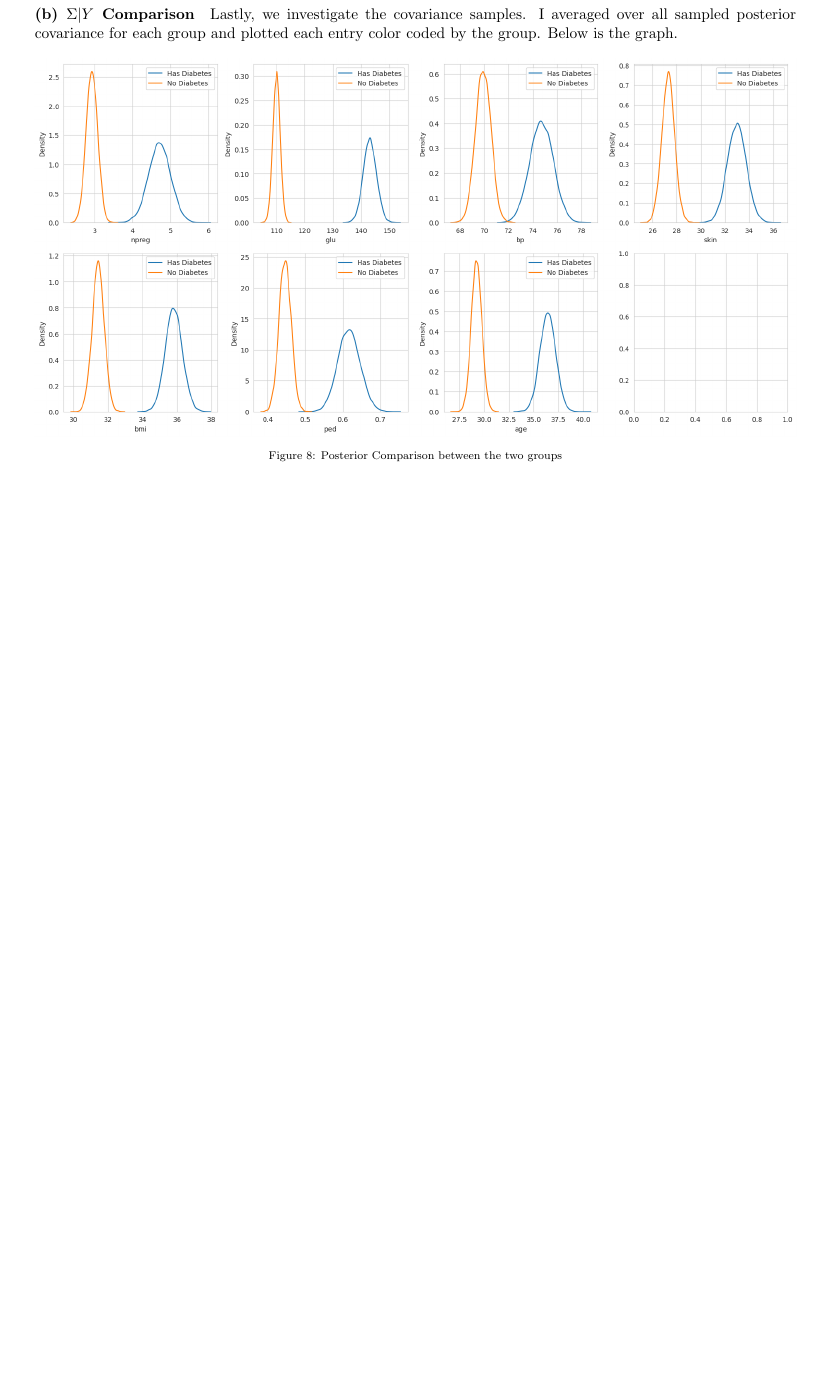
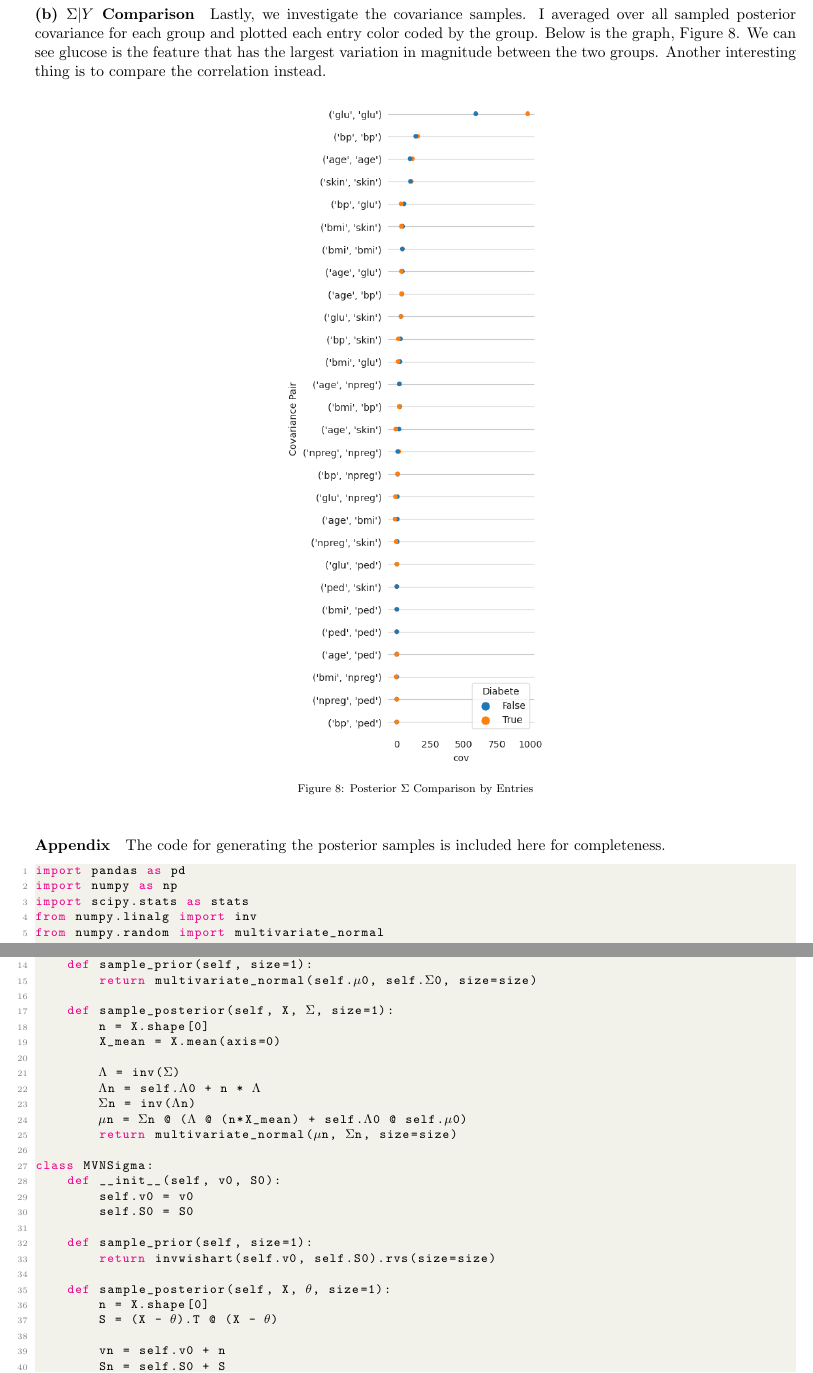
Before and after one commit to WHITSNAK/sta_602, a LaTeX problem sheet (hw10/hw10.tex): part of page 7 of 7 before the commit and two parts of pages 8 and 9 of 10 after it, the two joined at a grey line, cut so that both start at the same text, the shorter picture padded with empty space. Compiled offline with pdfLaTeX.

Commit message:
Updates from Overleaf

```diff
--- a/hw10/hw10.tex
+++ b/hw10/hw10.tex
@@ -289,9 +290,19 @@ Below graph shows the comparison between $\theta_{d, j}$ and $\theta_{n, j}$. At
 \paragraph{(b) $\Sigma|Y$ Comparison}
-Lastly, we investigate the covariance samples. I averaged over all sampled posterior covariance for each group and plotted each entry color coded by the group. Below is the graph.
+Lastly, we investigate the covariance samples. I averaged over all sampled posterior covariance for each group and plotted each entry color coded by the group. Below is the graph, Figure 8. We can see glucose is the feature that has the largest variation in magnitude between the two groups. Another interesting thing is to compare the correlation instead.
+
 \begin{figure*}[!h]
   \centering
-  \includegraphics[width=1.0\textwidth]{3.a.png}
+  \includegraphics[width=0.35\textwidth]{3.b.png}
   \captionsetup{justification=centering}
-  \caption{Posterior Comparison between the two groups}
+  \caption{Posterior $\Sigma$ Comparison by Entries}
 \end{figure*}
 
+\paragraph{Appendix}
+The code for generating the posterior samples is included here for completeness.
+\begin{lstlisting}[language=Python]
+import pandas as pd
+import numpy as np
+import scipy.stats as stats
+from numpy.linalg import inv
+from numpy.random import multivariate_normal
+from scipy.stats import invwishart
@@ -297,0 +314,30 @@ Lastly, we investigate the covariance samples. I averaged over all sampled poste
+        self.$\Lambda$0 = inv($\Sigma$0)
+
+    def sample_prior(self, size=1):
+        return multivariate_normal(self.$\mu$0, self.$\Sigma$0, size=size)
+
+    def sample_posterior(self, X, $\Sigma$, size=1):
+        n = X.shape[0]
+        X_mean = X.mean(axis=0)
+
+        $\Lambda$ = inv($\Sigma$)
+        $\Lambda$n = self.$\Lambda$0 + n * $\Lambda$
+        $\Sigma$n = inv($\Lambda$n)
+        $\mu$n = $\Sigma$n @ ($\Lambda$ @ (n*X_mean) + self.$\Lambda$0 @ self.$\mu$0)
+        return multivariate_normal($\mu$n, $\Sigma$n, size=size)
+
+class MVNSigma:
+    def __init__(self, v0, S0):
+        self.v0 = v0
+        self.S0 = S0
+
+    def sample_prior(self, size=1):
+        return invwishart(self.v0, self.S0).rvs(size=size)
+
+    def sample_posterior(self, X, $\theta$, size=1):
+        n = X.shape[0]
+        S = (X - $\theta$).T @ (X - $\theta$)
+
+        vn = self.v0 + n
+        Sn = self.S0 + S
+        return invwishart(vn, Sn).rvs(size=size)
```
Also changed, not shown: hw10/hw10.tex (76 more changed lines).
